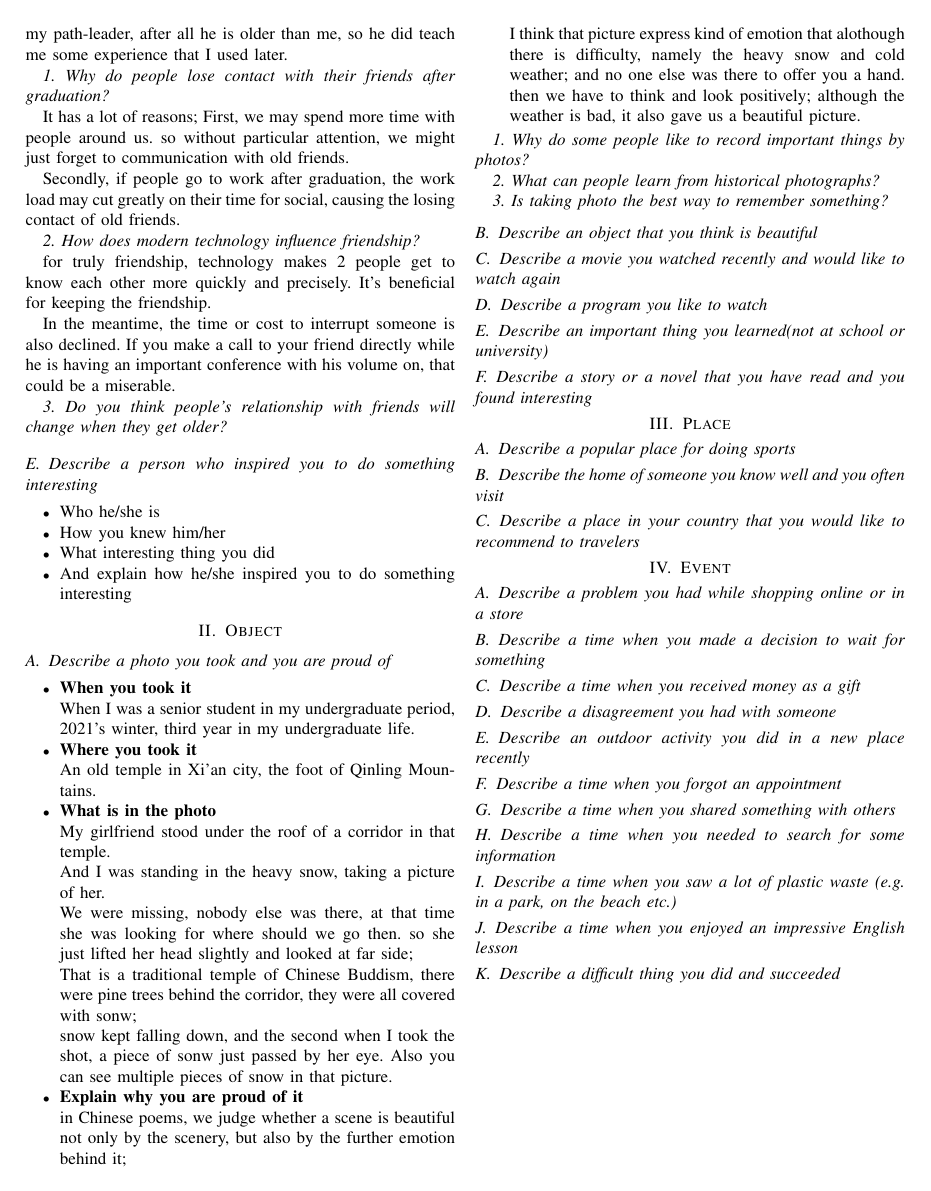
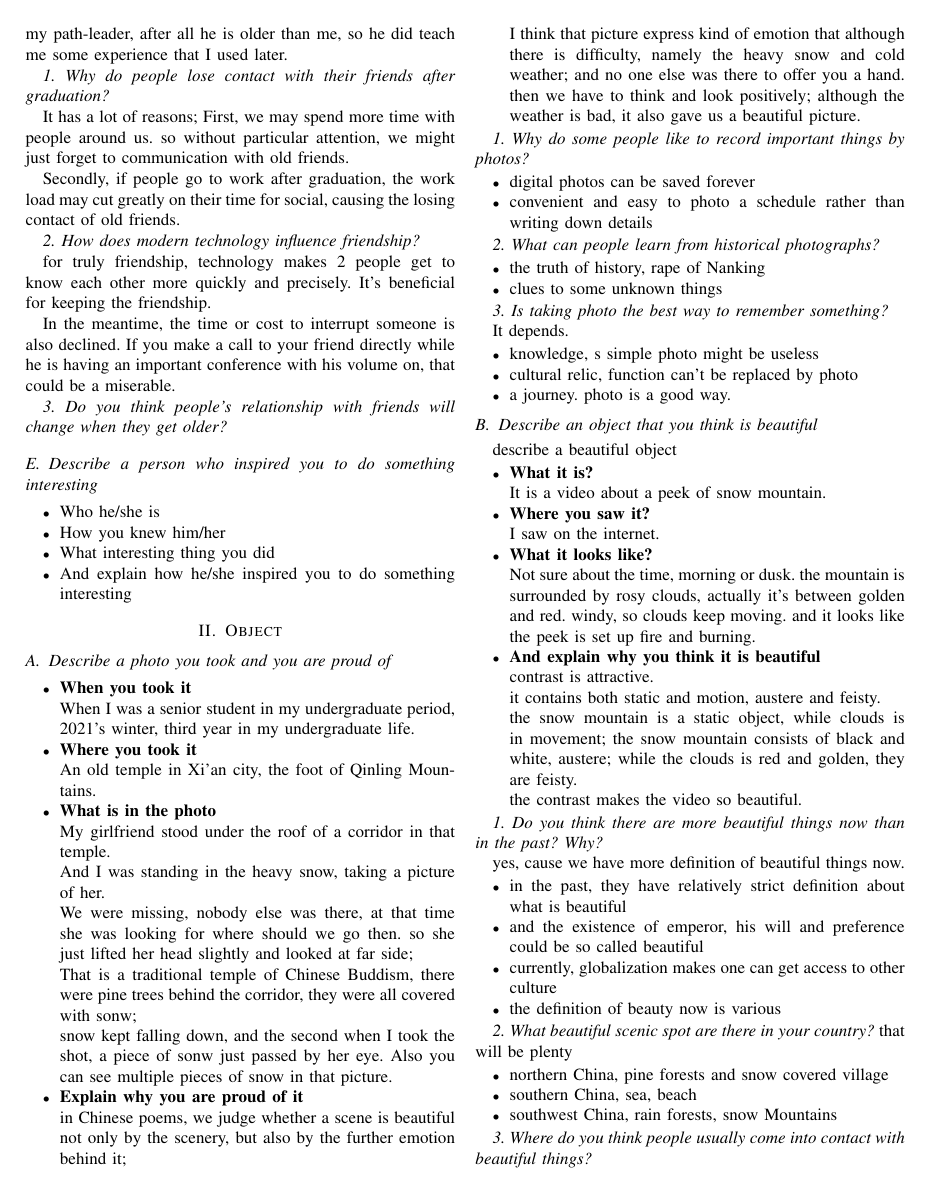
Before and after one commit to JaimeParker/IGRELTS, a LaTeX paper (IELTS_Speaking_Drafts/part2&3_KeyPoint_only.tex): page 3 of 3 before the commit and page 3 of 4 after it. Compiled offline with pdfLaTeX; a missing font is replaced by an installed copy or a similar font; a LaTeX package or settings file that is missing is left out.

Commit message:
update daily work speaking

```diff
--- a/IELTS_Speaking_Drafts/part2&3_KeyPoint_only.tex
+++ b/IELTS_Speaking_Drafts/part2&3_KeyPoint_only.tex
@@ -285,15 +285,82 @@ friend directly while he is having an important conference with his volume on, t
     \item \textbf{Explain why you are proud of it}\\
     in Chinese poems, we judge whether a scene is beautiful not only by the scenery, but also by the further emotion behind it;
 
-    I think that picture express kind of emotion that alothough there is difficulty, namely the heavy snow and cold weather;
+    I think that picture express kind of emotion that although there is difficulty, namely the heavy snow and cold weather;
     and no one else was there to offer you a hand.
     then we have to think and look positively; although the weather is bad, it also gave us a beautiful picture.
 \end{itemize}
 
 \textit{1. Why do some people like to record important things by photos?}
 
+\begin{itemize}
+    \item  digital photos can be saved forever
+    \item  convenient and easy to photo a schedule rather than writing down details
+\end{itemize}
+
 \textit{2. What can people learn from historical photographs?}
+
+\begin{itemize}
+    \item the truth of history, rape of Nanking
+    \item clues to some unknown things
+\end{itemize}
 
 \textit{3. Is taking photo the best way to remember something?}
 
+It depends.
+
+\begin{itemize}
+    \item knowledge, s simple photo might be useless
+    \item cultural relic, function can't be replaced by photo
+    \item a journey. photo is a good way.
+\end{itemize}
+
 \subsection{Describe an object that you think is beautiful}
+describe a beautiful object
+% 就写微博看到的火烧日照金山
+\begin{itemize}
+    \item \textbf{What it is?}\\
+    It is a video about a peek of snow mountain.
+
+    \item \textbf{Where you saw it?}\\
+    I saw on the internet.
+
+    \item \textbf{What it looks like?}\\
+    Not sure about the time, morning or dusk.
+    the  mountain is surrounded by rosy clouds, actually it's between golden and red.
+    windy, so clouds keep moving.
+    and it looks like the peek is set up fire and burning.
+
+    \item \textbf{And explain why you think it is beautiful}\\
+    contrast is attractive.
+
+    it contains both static and motion, austere and feisty.
+
+    the snow mountain is a static object, while clouds is in movement;
+    the snow mountain consists of black and white, austere;
+    while the clouds is red and golden, they are feisty.
+
+    the contrast makes the video so beautiful.
+\end{itemize}
+
+\textit{1. Do you think there are more beautiful things now than in the past? Why?}
+
+yes, cause we have more definition of beautiful things now.
+\begin{itemize}
+    \item in the past, they have relatively strict definition about what is beautiful
+    \item and the existence of emperor, his will and preference could be so called beautiful
+    \item currently, globalization makes one can get access to other culture
+    \item the definition of beauty now is various
+\end{itemize}
+
+\textit{2. What beautiful scenic spot are there in your country?}
+that will be plenty
+\begin{itemize}
+    \item northern China, pine forests and snow covered village
+    \item southern China, sea, beach
+    \item southwest China, rain forests, snow Mountains
+\end{itemize}
+
+\textit{3. Where do you think people usually come into contact with beautiful things?}
+\begin{itemize}
+    \item internet, Apps on smart phone
+    \item friends, chat groups with similar interest
```
Also changed, not shown: IELTS_Speaking_Drafts/part2&3_KeyPoint_only.tex (79 more changed lines).
